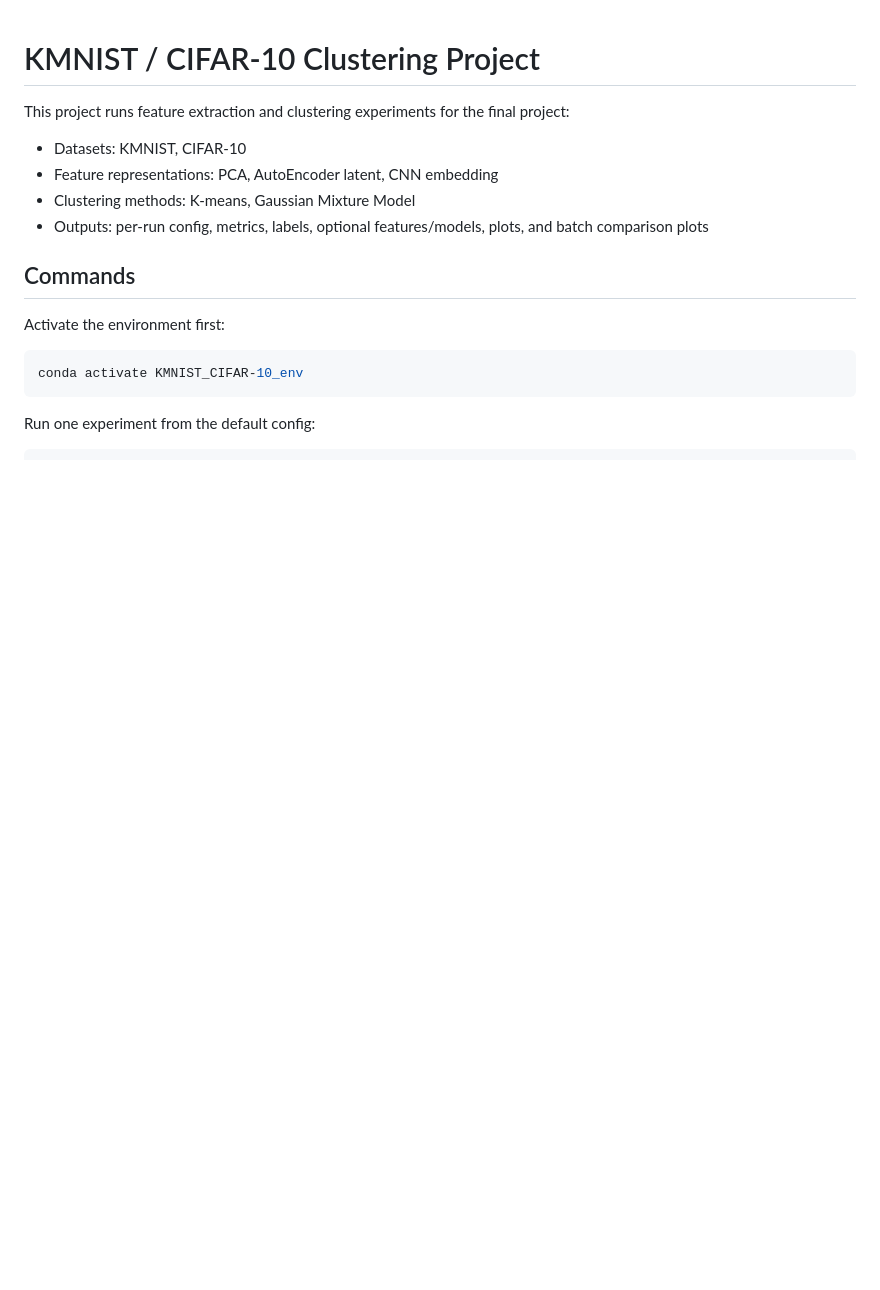
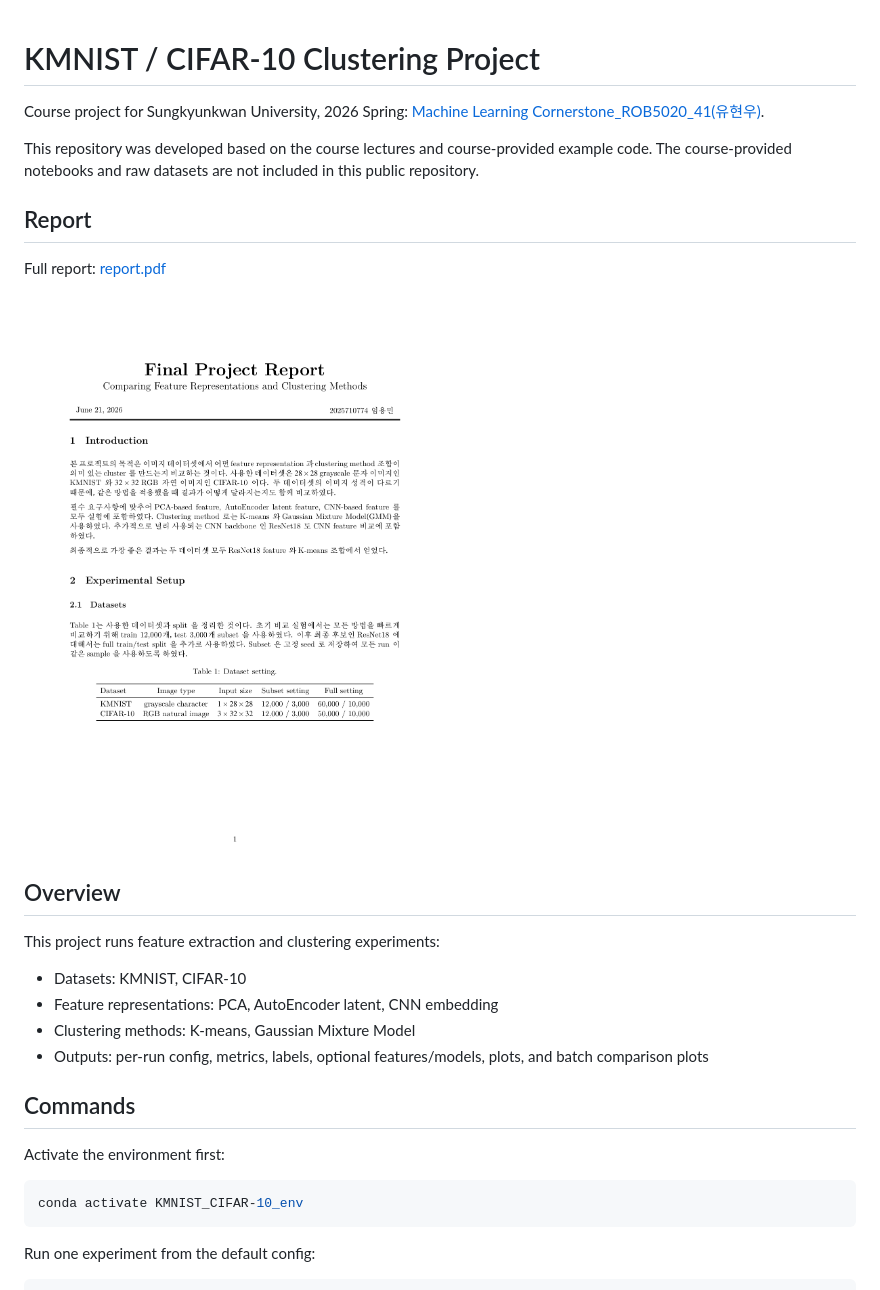
Before and after one commit to latura7/KMNIST-CIFAR10-clustering, a Markdown page: README.md, the part around the change printed below. GitHub-like rendering; pictures changed too: report_figures/report_preview_page1.png (added); blank space fills up the shorter version.

Commit message:
Clean public repository README

```diff
--- a/README.md
+++ b/README.md
@@ -1,6 +1,19 @@
 # KMNIST / CIFAR-10 Clustering Project
 
-This project runs feature extraction and clustering experiments for the final project:
+Course project for Sungkyunkwan University, 2026 Spring:
+[Machine Learning Cornerstone_ROB5020_41(유현우)](https://canvas.skku.edu/courses/73956).
+
+This repository was developed based on the course lectures and course-provided example code. The course-provided notebooks and raw datasets are not included in this public repository.
+
+## Report
+
+Full report: [report.pdf](report.pdf)
+
+[![Report preview](report_figures/report_preview_page1.png)](report.pdf)
+
+## Overview
+
+This project runs feature extraction and clustering experiments:
 
 - Datasets: KMNIST, CIFAR-10
 - Feature representations: PCA, AutoEncoder latent, CNN embedding
```
Also changed, not shown: other parts of README.md (+13 -13 lines), experiment_decisions.md (deleted, +0 -192 lines), requirements_coverage_check.md (deleted, +0 -137 lines), research_notes.md (deleted, +0 -231 lines), 2 other files.
